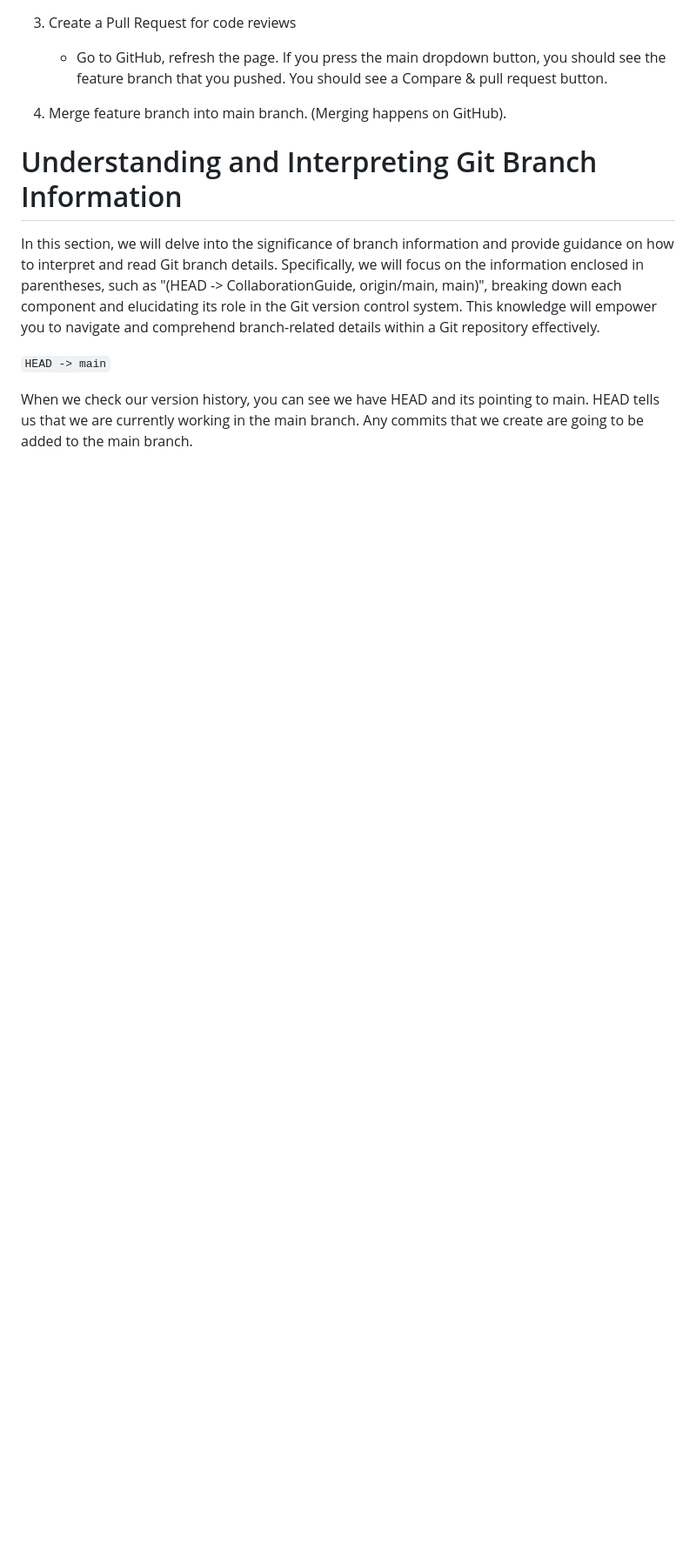
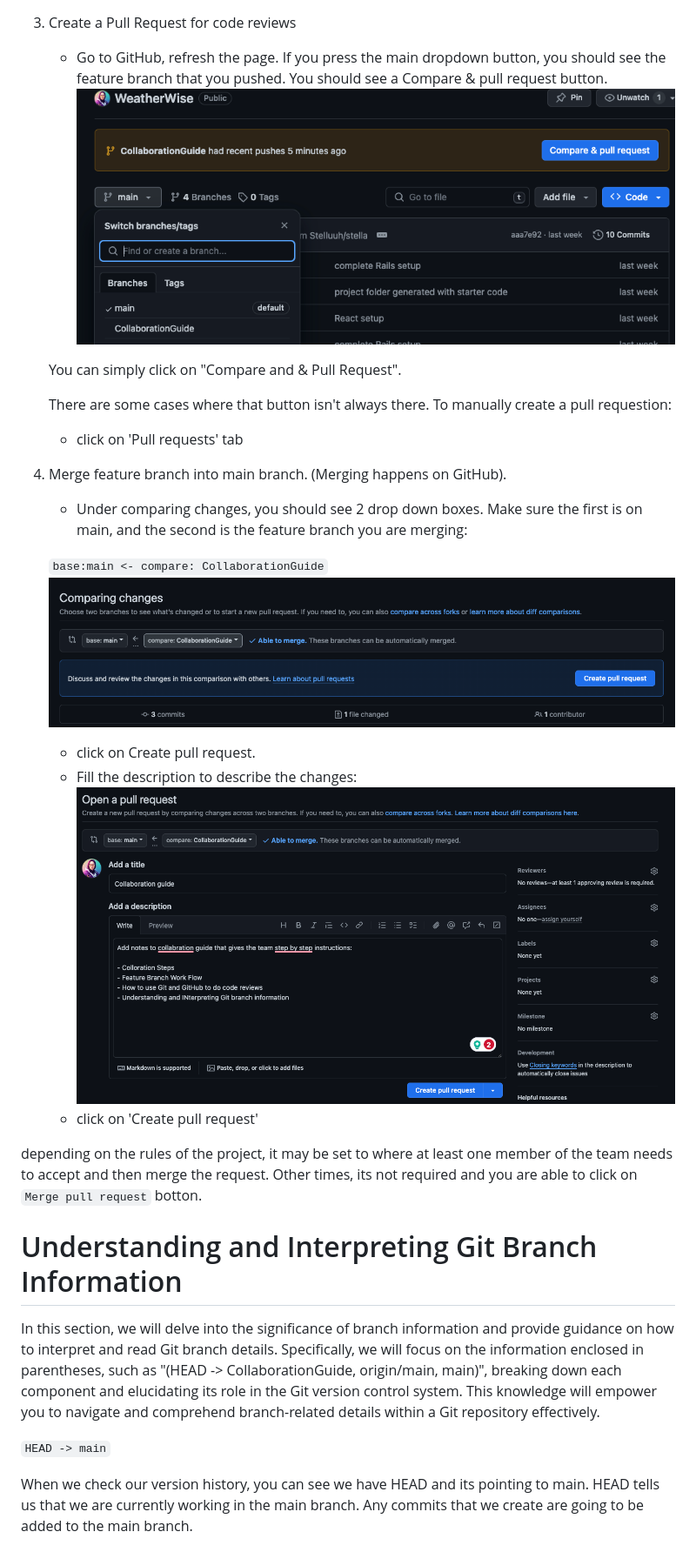
Before and after one commit to Stelluuh/WeatherWise, a Markdown page: CollaborationGuide.md, the part around the change printed below. Shown: that part at 87% size. Rendered like a GitHub page; pictures changed too: image-1.png (added), image-2.png (added), image.png (added); blank space fills up the shorter version.

Commit message:
complete steps for How to use Git and Github for code reviews, include screen photos

````diff
--- a/CollaborationGuide.md
+++ b/CollaborationGuide.md
@@ -76,11 +76,27 @@ Before a feature goes live, you need another software engineer to review the cod
 3. Create a Pull Request for code reviews
 
     - Go to GitHub, refresh the page. If you press the main dropdown button, you should see the feature branch that you pushed. You should see a Compare & pull request button.
+    ![Alt text](image.png)
 
-4. Merge feature branch into main branch. (Merging happens on GitHub).
+    You can simply click on "Compare and & Pull Request".
+
+    There are some cases where that button isn't always there. To manually create a pull requestion:
+    - click on 'Pull requests' tab
 
 
 
+4. Merge feature branch into main branch. (Merging happens on GitHub).
+    - Under comparing changes, you should see 2 drop down boxes. Make sure the first is on main, and the second is the feature branch you are merging:
+
+    ```base:main <- compare: CollaborationGuide```
+    ![Alt text](image-1.png)
+
+    - click on Create pull request.
+    - Fill the description to describe the changes:
+    ![Alt text](image-2.png)
+    - click on 'Create pull request'
+
+depending on the rules of the project, it may be set to where at least one member of the team needs to accept and then merge the request. Other times, its not required and you are able to click on ```Merge pull request``` botton.
 
 # Understanding and Interpreting Git Branch Information
 
````
Also changed, not shown: other parts of CollaborationGuide.md (+2 -2 lines).
